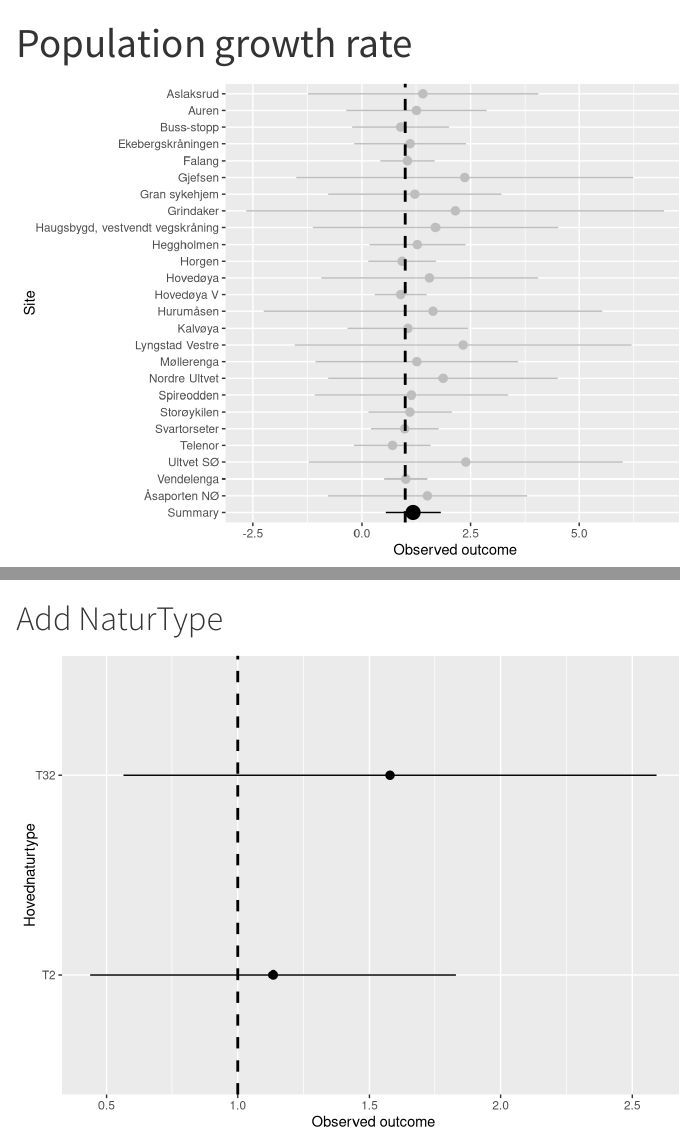
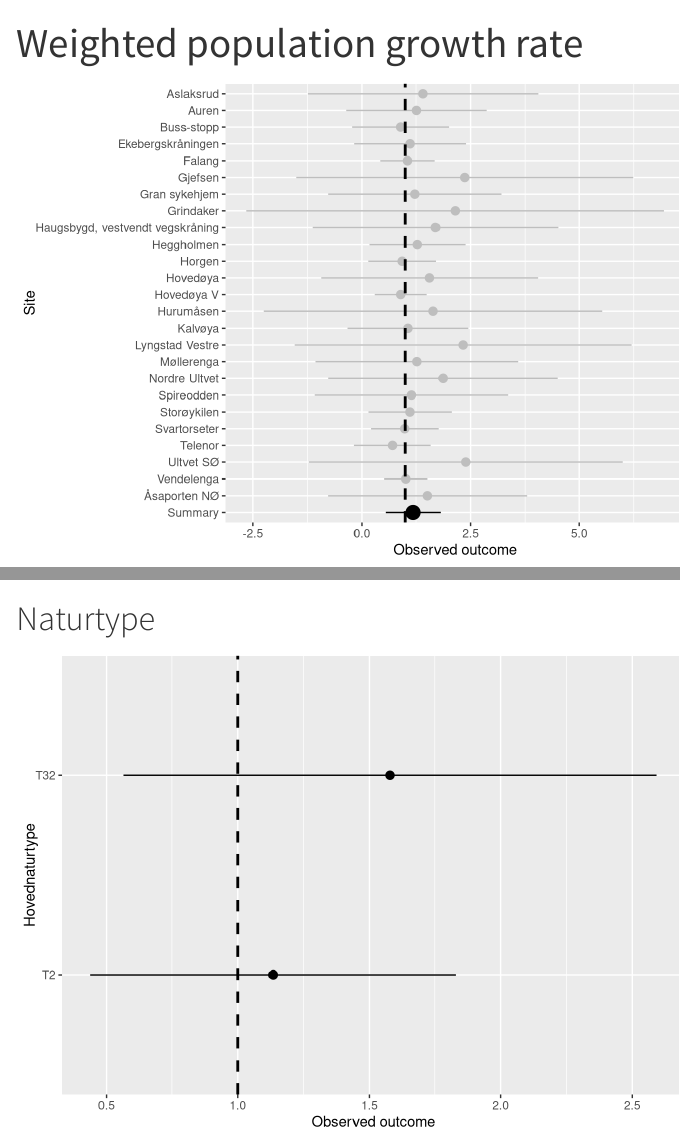
Before and after one commit to NINAnor/Dragehode, a Quarto document (growthRate_meta.qmd): the page in a window 1100 px wide, from its top, and a second part further down, joined at a grey line. Rendered offline with R 4.5, knitr and Pandoc in place of Quarto, with nearby package versions.

Commit message:
Change title of growthrate_meta file

````diff
--- a/growthRate_meta.qmd
+++ b/growthRate_meta.qmd
@@ -1,5 +1,5 @@
 ---
-title: "Population growth rate"
+title: "Weighted population growth rate"
 editor: visual
 ---
 
@@ -102,7 +102,7 @@ Rforrest_data[1:3,] |>
 
 ```
 
-# Add NaturType
+# Naturtype
 
 ```{r}
 #| echo: false
````
Also changed, not shown: docs/search.json, 1 other file.
